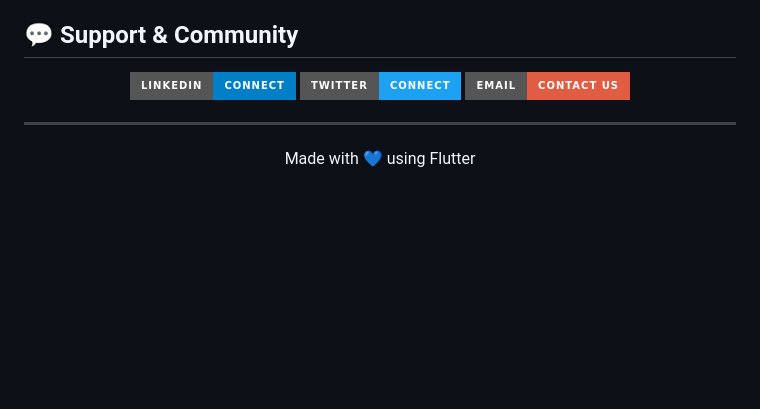
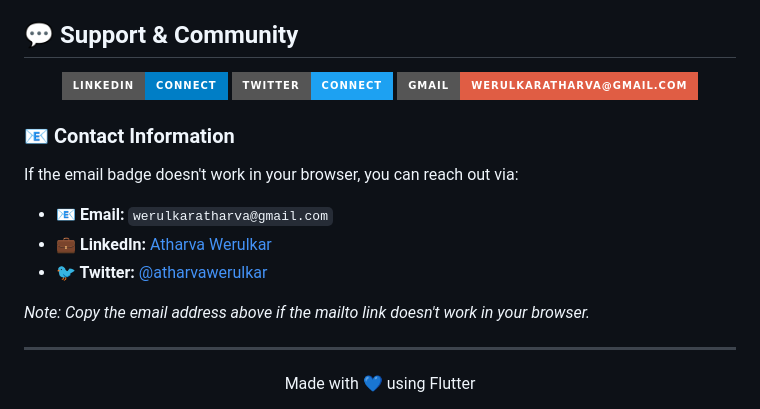
Before and after one commit to Atharva-Werulkar/pixelboost-flutter, a Markdown page: README.md, the part around the change. GitHub-like rendering; badges without logos; blank space fills up the shorter version.

Commit message:
Update README.md: Enhance contact information section with email and social media links

```diff
--- a/README.md
+++ b/README.md
@@ -201,9 +201,19 @@ This project is licensed under the MIT License - see the [LICENSE](LICENSE) file
 
 [![LinkedIn](https://img.shields.io/badge/LinkedIn-Connect-blue?style=for-the-badge&logo=linkedin&logoColor=white)](https://www.linkedin.com/in/atharva-werulkar/)
 [![Twitter](https://img.shields.io/badge/Twitter-Connect-blue?color=1DA1F2&logo=twitter&logoColor=white&style=for-the-badge)](https://x.com/atharvawerulkar)
-[![Email](https://img.shields.io/badge/Email-Contact%20Us-red?style=for-the-badge&logo=gmail&logoColor=white)](mailto:werulkaratharva@gmail.com)
+[![Gmail](https://img.shields.io/badge/Gmail-werulkaratharva@gmail.com-red?style=for-the-badge&logo=gmail&logoColor=white)](mailto:werulkaratharva@gmail.com)
 
 </div>
+
+### 📧 **Contact Information**
+
+If the email badge doesn't work in your browser, you can reach out via:
+
+- **📧 Email:** `werulkaratharva@gmail.com`
+- **💼 LinkedIn:** [Atharva Werulkar](https://www.linkedin.com/in/atharva-werulkar/)
+- **🐦 Twitter:** [@atharvawerulkar](https://x.com/atharvawerulkar)
+
+*Note: Copy the email address above if the mailto link doesn't work in your browser.*
 
 ---
 
```
